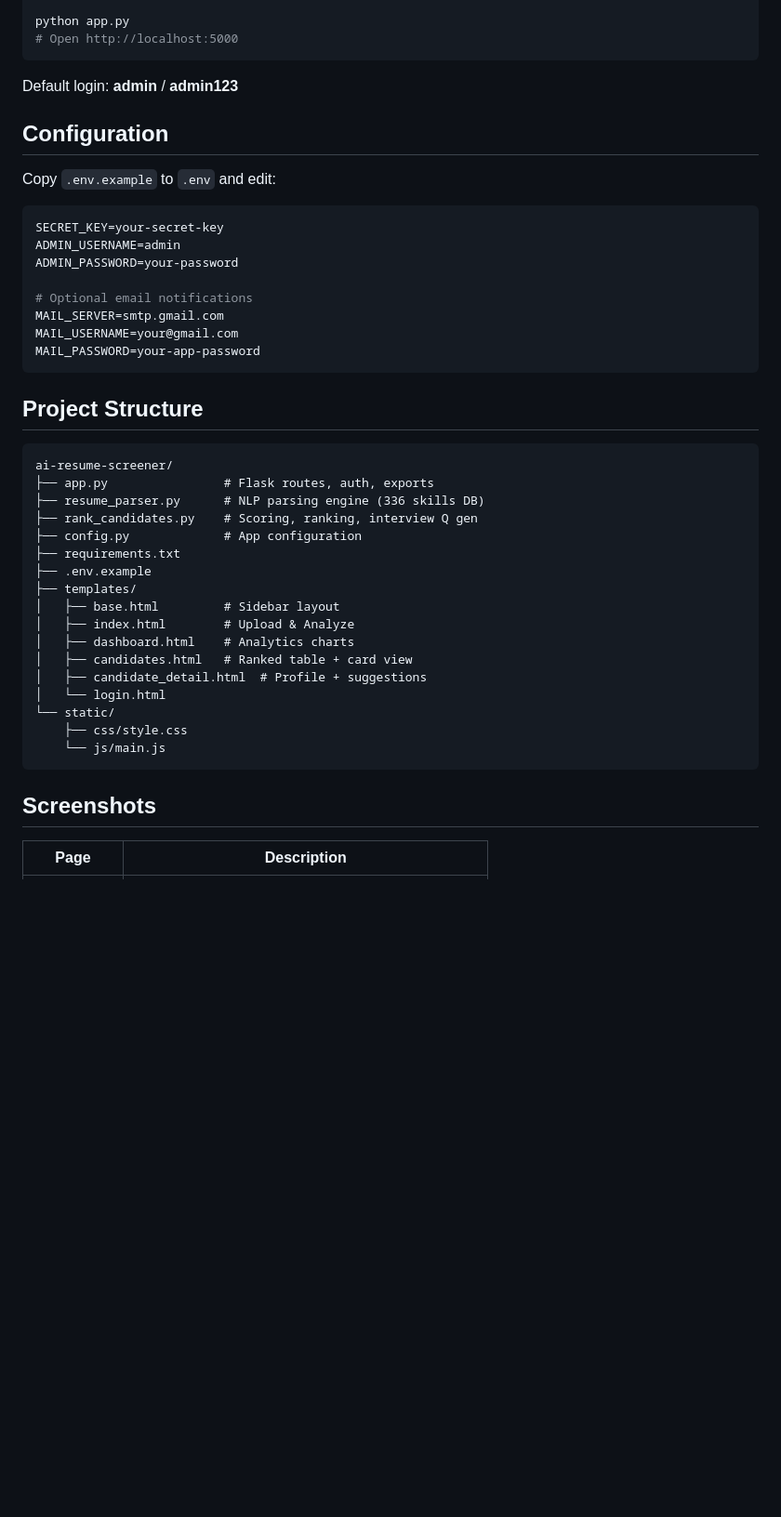
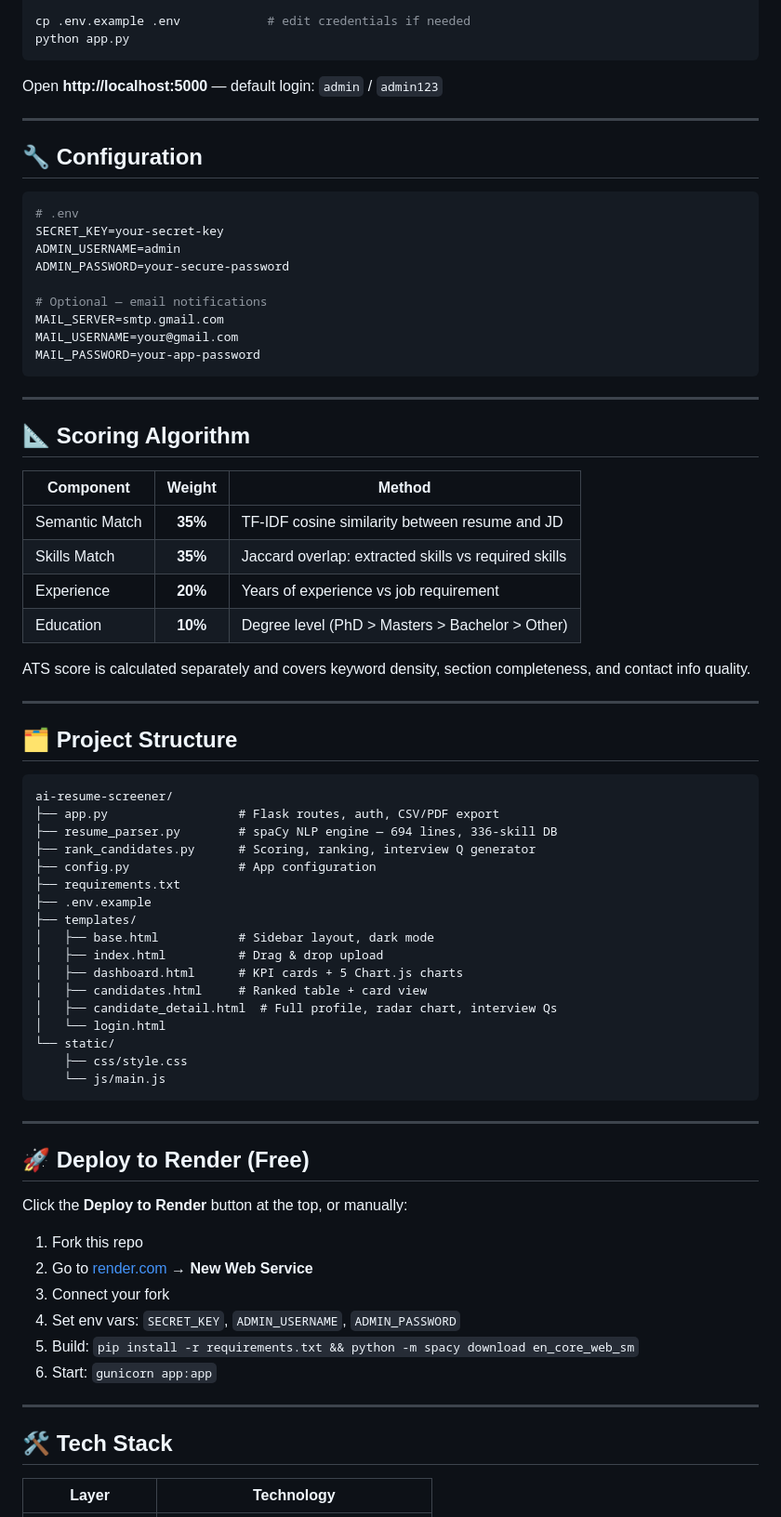
Before and after one commit to aasimansari1/Resume-Screening, a Markdown page: README.md, the part around one of its changes. Shown at 93% size. Drawn GitHub-style; blank space fills up the shorter version.

````diff
--- a/README.md
+++ b/README.md
@@ -58,50 +121,81 @@ source venv/bin/activate          # Windows: venv\Scripts\activate
 pip install -r requirements.txt
 python -m spacy download en_core_web_sm
 
+cp .env.example .env            # edit credentials if needed
 python app.py
-# Open http://localhost:5000
 ```
 
-Default login: **admin** / **admin123**
+Open **http://localhost:5000** — default login: `admin` / `admin123`
 
-## Configuration
+---
 
-Copy `.env.example` to `.env` and edit:
+## 🔧 Configuration
 
 ```env
+# .env
 SECRET_KEY=your-secret-key
 ADMIN_USERNAME=admin
-ADMIN_PASSWORD=your-password
+ADMIN_PASSWORD=your-secure-password
 
-# Optional email notifications
+# Optional — email notifications
 MAIL_SERVER=smtp.gmail.com
 MAIL_USERNAME=your@gmail.com
 MAIL_PASSWORD=your-app-password
 ```
 
-## Project Structure
+---
+
+## 📐 Scoring Algorithm
+
+| Component | Weight | Method |
+|---|:---:|---|
+| Semantic Match | **35%** | TF-IDF cosine similarity between resume and JD |
+| Skills Match | **35%** | Jaccard overlap: extracted skills vs required skills |
+| Experience | **20%** | Years of experience vs job requirement |
+| Education | **10%** | Degree level (PhD > Masters > Bachelor > Other) |
+
+ATS score is calculated separately and covers keyword density, section completeness, and contact info quality.
+
+---
+
+## 🗂️ Project Structure
 
 ```
 ai-resume-screener/
-├── app.py                # Flask routes, auth, exports
-├── resume_parser.py      # NLP parsing engine (336 skills DB)
-├── rank_candidates.py    # Scoring, ranking, interview Q gen
-├── config.py             # App configuration
+├── app.py                  # Flask routes, auth, CSV/PDF export
+├── resume_parser.py        # spaCy NLP engine — 694 lines, 336-skill DB
+├── rank_candidates.py      # Scoring, ranking, interview Q generator
+├── config.py               # App configuration
 ├── requirements.txt
 ├── .env.example
 ├── templates/
-│   ├── base.html         # Sidebar layout
-│   ├── index.html        # Upload & Analyze
-│   ├── dashboard.html    # Analytics charts
-│   ├── candidates.html   # Ranked table + card view
-│   ├── candidate_detail.html  # Profile + suggestions
+│   ├── base.html           # Sidebar layout, dark mode
+│   ├── index.html          # Drag & drop upload
+│   ├── dashboard.html      # KPI cards + 5 Chart.js charts
+│   ├── candidates.html     # Ranked table + card view
+│   ├── candidate_detail.html  # Full profile, radar chart, interview Qs
 │   └── login.html
 └── static/
     ├── css/style.css
     └── js/main.js
 ```
 
-## Screenshots
+---
 
-| Page | Description |
+## 🚀 Deploy to Render (Free)
+
+Click the **Deploy to Render** button at the top, or manually:
+
+1. Fork this repo
+2. Go to [render.com](https://render.com) → **New Web Service**
+3. Connect your fork
+4. Set env vars: `SECRET_KEY`, `ADMIN_USERNAME`, `ADMIN_PASSWORD`
+5. Build: `pip install -r requirements.txt && python -m spacy download en_core_web_sm`
+6. Start: `gunicorn app:app`
+
+---
+
+## 🛠️ Tech Stack
+
+| Layer | Technology |
 |---|---|
````
Also changed, not shown: other parts of README.md (+147 -50 lines).
